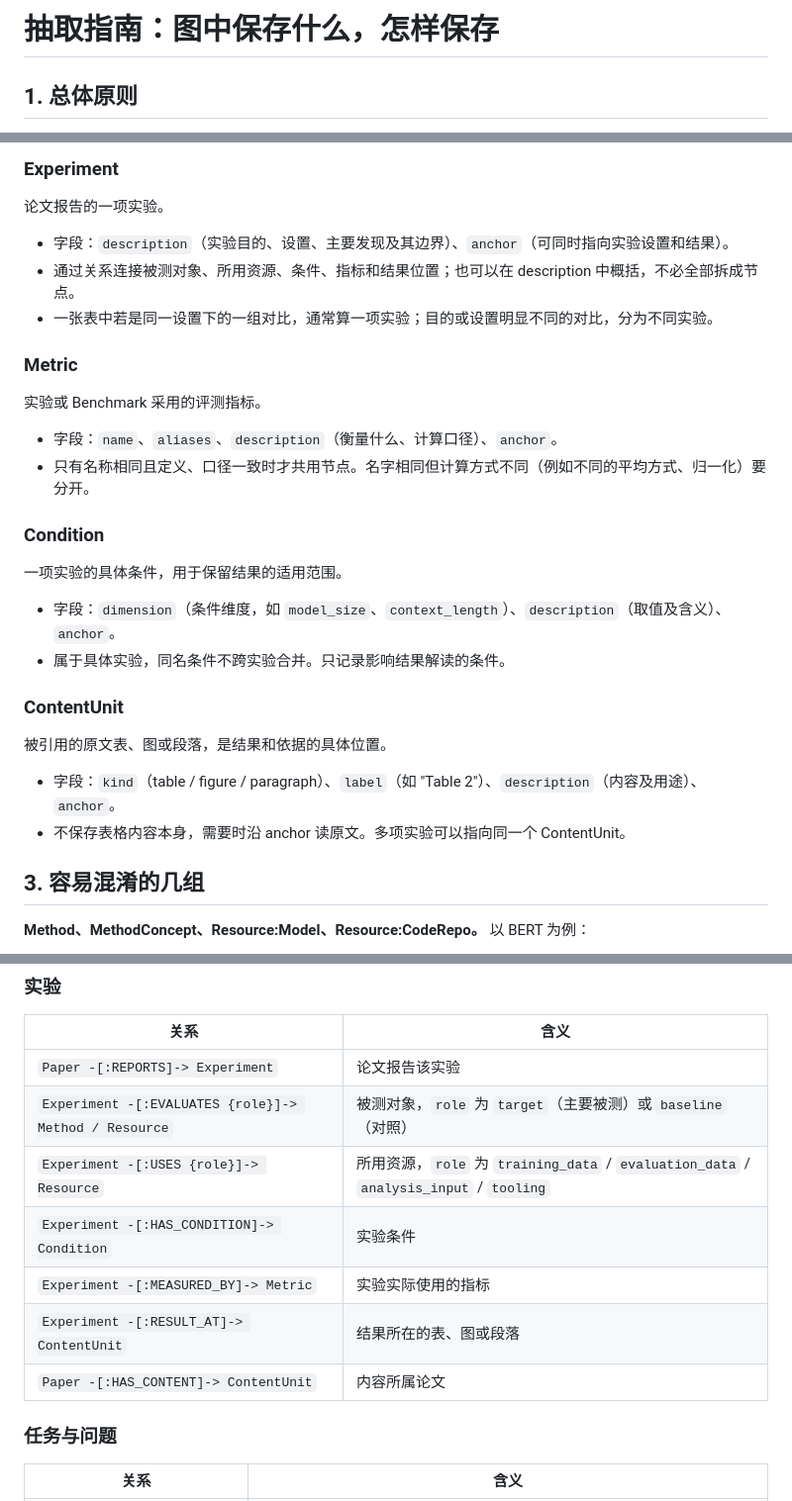
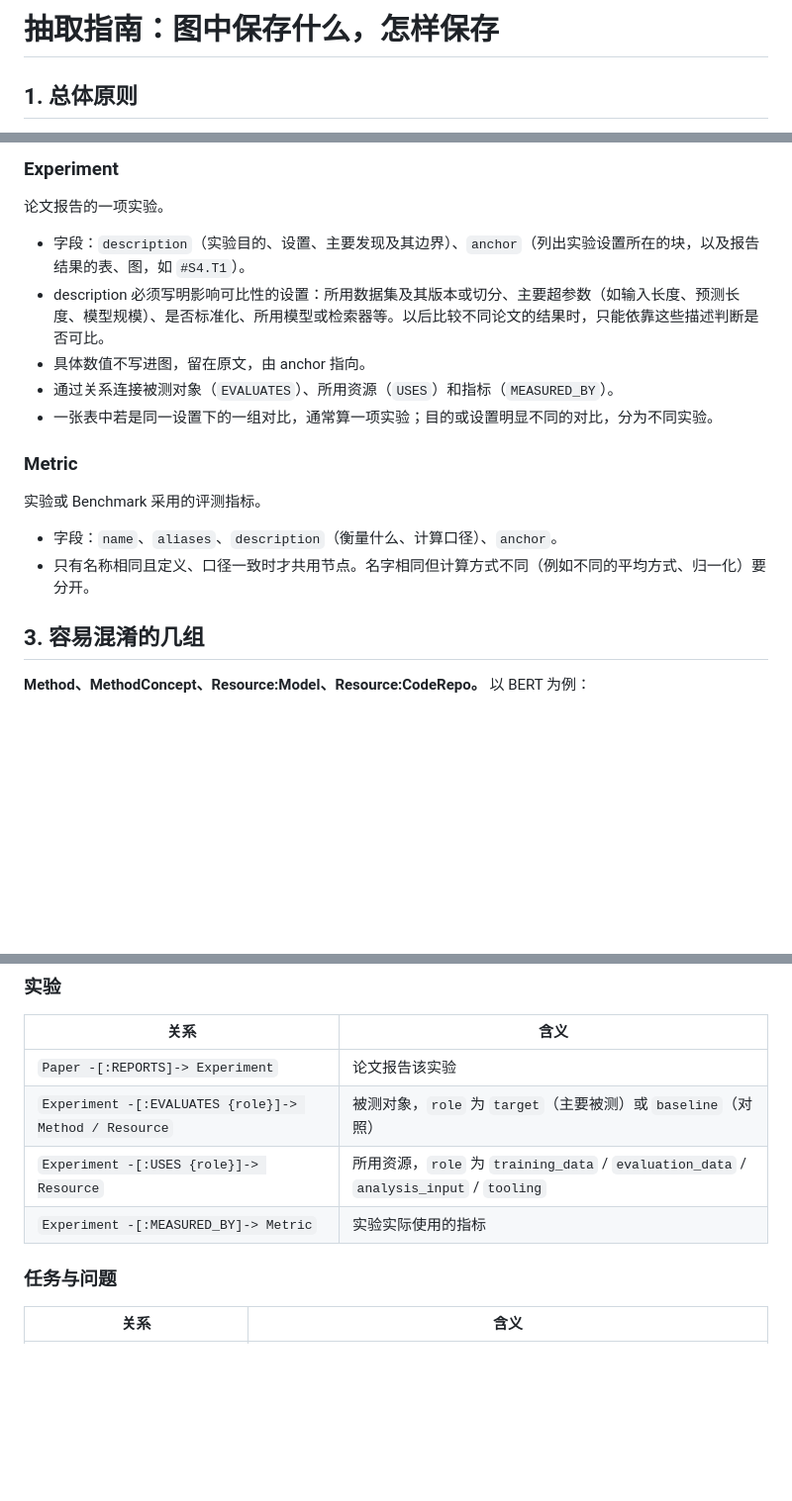
Before and after one commit to ArcadiaLin/CachePlan, a Markdown page: pi-configs/paper-extract/GUIDE_ZH.md, 3 parts joined by grey strips. Shown at 99% size. GitHub-like rendering; blank space fills up the shorter version.

```diff
--- a/pi-configs/paper-extract/GUIDE_ZH.md
+++ b/pi-configs/paper-extract/GUIDE_ZH.md
@@ -1,6 +1,6 @@
 <!--
 面向抽取 Agent 的数据模型指南，由启动脚本以 --append-system-prompt 追加到 SYSTEM.md 之后。
-定义以 docs/designs/graph_model.md 为准（本稿对应 09f05ad 加 2026-09-27 新增的 note、Observation 与 Claim ABOUT 扩展）；该文档修改后需同步本指南。
+定义以 docs/designs/graph_model.md 为准（本稿对应 1dd6352 加删除 Condition、ContentUnit 的修改）；该文档修改后需同步本指南。
 anchor 已改为块级标签（<论文 key>#<块 id>），先于 graph_model.md 更新，graph_model.md 仍是旧的行区间写法。
 示例只取样例图谱（BERT、RAG、GraphRAG），不使用待抽取的真实论文。
 -->
@@ -141,8 +141,10 @@ anchor 已改为块级标签（<论文 key>#<块 id>），先于 graph_model.md
 
 论文报告的一项实验。
 
-- 字段：`description`（实验目的、设置、主要发现及其边界）、`anchor`（可同时指向实验设置和结果）。
-- 通过关系连接被测对象、所用资源、条件、指标和结果位置；也可以在 description 中概括，不必全部拆成节点。
+- 字段：`description`（实验目的、设置、主要发现及其边界）、`anchor`（列出实验设置所在的块，以及报告结果的表、图，如 `#S4.T1`）。
+- description 必须写明影响可比性的设置：所用数据集及其版本或切分、主要超参数（如输入长度、预测长度、模型规模）、是否标准化、所用模型或检索器等。以后比较不同论文的结果时，只能依靠这些描述判断是否可比。
+- 具体数值不写进图，留在原文，由 anchor 指向。
+- 通过关系连接被测对象（`EVALUATES`）、所用资源（`USES`）和指标（`MEASURED_BY`）。
 - 一张表中若是同一设置下的一组对比，通常算一项实验；目的或设置明显不同的对比，分为不同实验。
 
 ### Metric
@@ -151,20 +153,6 @@ anchor 已改为块级标签（<论文 key>#<块 id>），先于 graph_model.md
 
 - 字段：`name`、`aliases`、`description`（衡量什么、计算口径）、`anchor`。
 - 只有名称相同且定义、口径一致时才共用节点。名字相同但计算方式不同（例如不同的平均方式、归一化）要分开。
-
-### Condition
-
-一项实验的具体条件，用于保留结果的适用范围。
-
-- 字段：`dimension`（条件维度，如 `model_size`、`context_length`）、`description`（取值及含义）、`anchor`。
-- 属于具体实验，同名条件不跨实验合并。只记录影响结果解读的条件。
-
-### ContentUnit
-
-被引用的原文表、图或段落，是结果和依据的具体位置。
-
-- 字段：`kind`（table / figure / paragraph）、`label`（如 "Table 2"）、`description`（内容及用途）、`anchor`。
-- 不保存表格内容本身，需要时沿 anchor 读原文。多项实验可以指向同一个 ContentUnit。
 
 ## 3. 容易混淆的几组
 
@@ -247,10 +233,7 @@ anchor 已改为块级标签（<论文 key>#<块 id>），先于 graph_model.md
 | `Paper -[:REPORTS]-> Experiment` | 论文报告该实验 |
 | `Experiment -[:EVALUATES {role}]-> Method / Resource` | 被测对象，`role` 为 `target`（主要被测）或 `baseline`（对照） |
 | `Experiment -[:USES {role}]-> Resource` | 所用资源，`role` 为 `training_data` / `evaluation_data` / `analysis_input` / `tooling` |
-| `Experiment -[:HAS_CONDITION]-> Condition` | 实验条件 |
 | `Experiment -[:MEASURED_BY]-> Metric` | 实验实际使用的指标 |
-| `Experiment -[:RESULT_AT]-> ContentUnit` | 结果所在的表、图或段落 |
-| `Paper -[:HAS_CONTENT]-> ContentUnit` | 内容所属论文 |
 
 ### 任务与问题
 
```
Also changed, not shown: other parts of pi-configs/paper-extract/GUIDE_ZH.md (+3 -5 lines), docs/designs/graph_model.md (+9 -45 lines), 1 other file.
